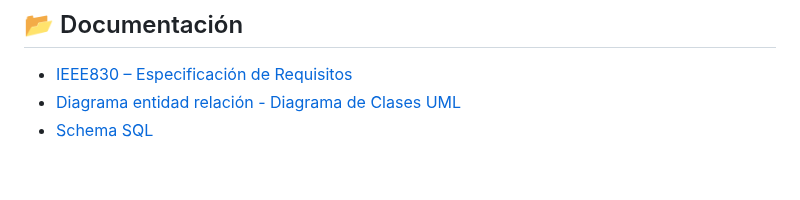
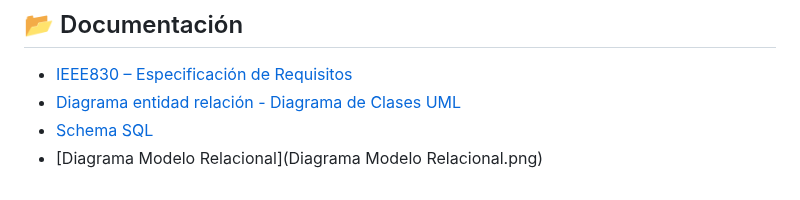
Before and after one commit to Proyecto-DFNVV/Dev6, a Markdown page: README.md, the part around the change. Rendered like a GitHub page.

Commit message:
Add link to Relational Model Diagram in README

```diff
--- a/README.md
+++ b/README.md
@@ -122,3 +122,4 @@ El sistema será escalable para futuras integraciones (WhatsApp, SEO, reportes).
 - [IEEE830 – Especificación de Requisitos](./docs/IEEE830.pdf)
 - [Diagrama entidad relación - Diagrama de Clases UML](./docs/DER.pdf)
 - [Schema SQL](docs/schema.sql)
+- [Diagrama Modelo Relacional](Diagrama Modelo Relacional.png)
```
